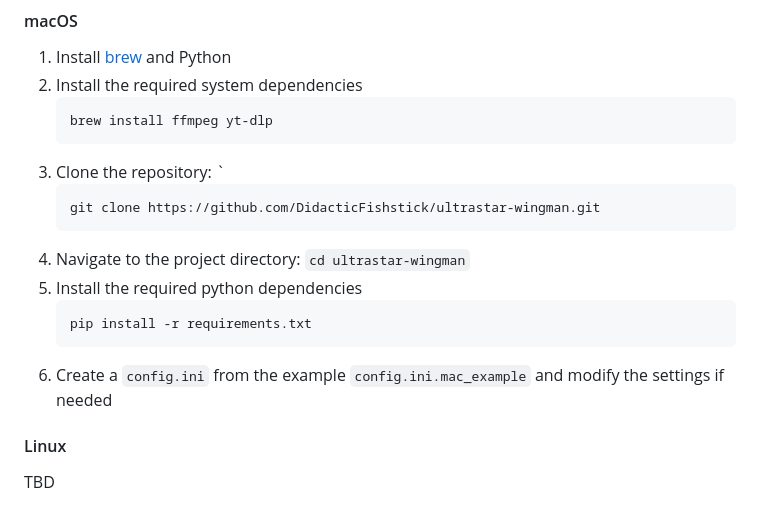
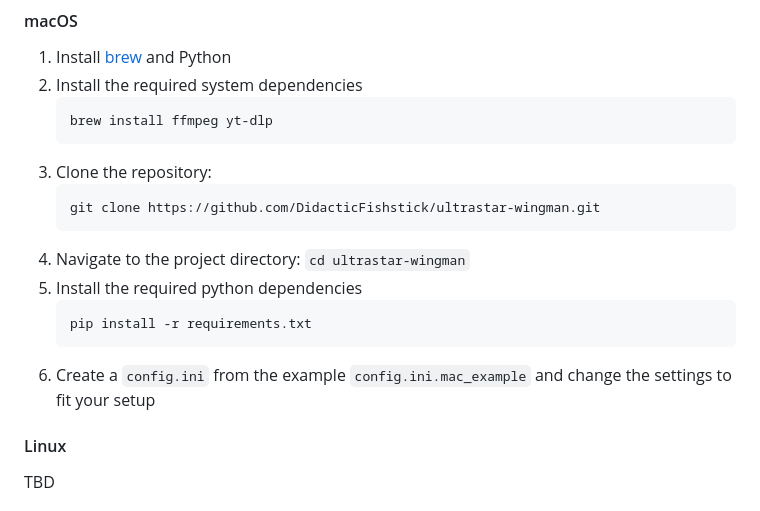
Before and after one commit to DidacticFishstick/ultrastar-wingman, a Markdown page: README.md, the part around the change printed below. GitHub-like rendering.

````diff
--- a/README.md
+++ b/README.md
@@ -39,7 +39,7 @@ Welcome to the official repository of **Ultrastar Wingman**, an enhancement tool
     ```shell
     brew install ffmpeg yt-dlp
     ```
-3. Clone the repository: `
+3. Clone the repository:
     ```shell
     git clone https://github.com/DidacticFishstick/ultrastar-wingman.git
     ```
@@ -48,7 +48,7 @@ Welcome to the official repository of **Ultrastar Wingman**, an enhancement tool
     ```shell
    pip install -r requirements.txt
    ```
-6. Create a `config.ini` from the example `config.ini.mac_example` and modify the settings if needed
+6. Create a `config.ini` from the example `config.ini.mac_example` and change the settings to fit your setup
 
 
 #### Linux
````
Also changed, not shown: other parts of README.md (+1 -1 lines).
